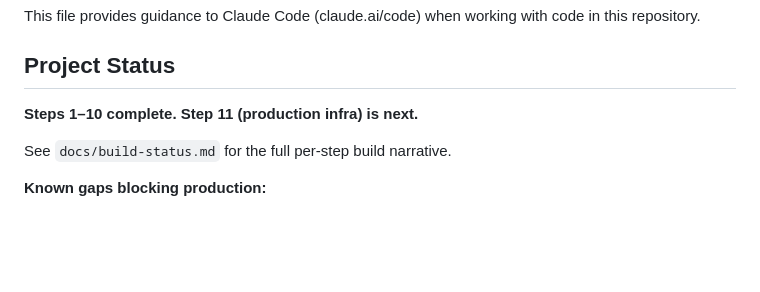
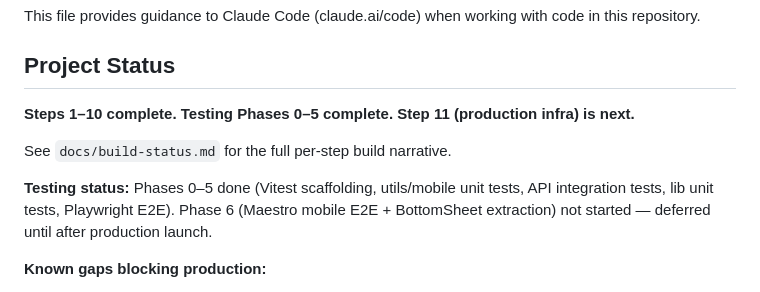
Before and after one commit to allonyaron/open-boat-fishing, a Markdown page: CLAUDE.md, the part around the change. GitHub-like rendering; blank space fills up the shorter version.

Commit message:
Update CLAUDE.md: testing Phases 0–5 complete, Phase 6 deferred post-launch
Co-Authored-By: Claude Sonnet 4.6 <noreply@anthropic.com>

```diff
--- a/CLAUDE.md
+++ b/CLAUDE.md
@@ -4,9 +4,11 @@ This file provides guidance to Claude Code (claude.ai/code) when working with co
 
 ## Project Status
 
-**Steps 1–10 complete. Step 11 (production infra) is next.**
+**Steps 1–10 complete. Testing Phases 0–5 complete. Step 11 (production infra) is next.**
 
 See `docs/build-status.md` for the full per-step build narrative.
+
+**Testing status:** Phases 0–5 done (Vitest scaffolding, utils/mobile unit tests, API integration tests, lib unit tests, Playwright E2E). Phase 6 (Maestro mobile E2E + BottomSheet extraction) not started — deferred until after production launch.
 
 **Known gaps blocking production:**
 
```
